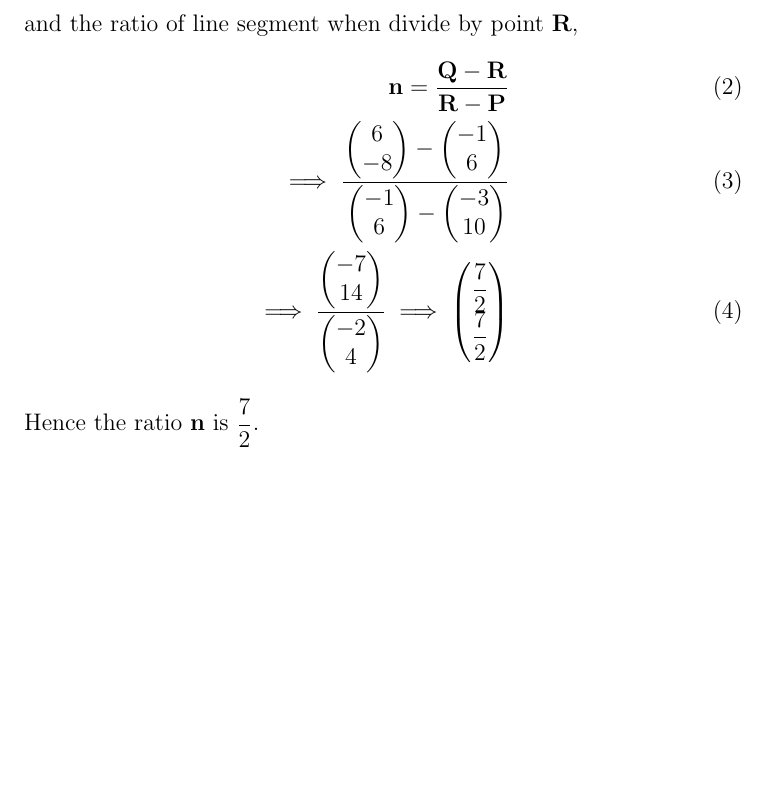
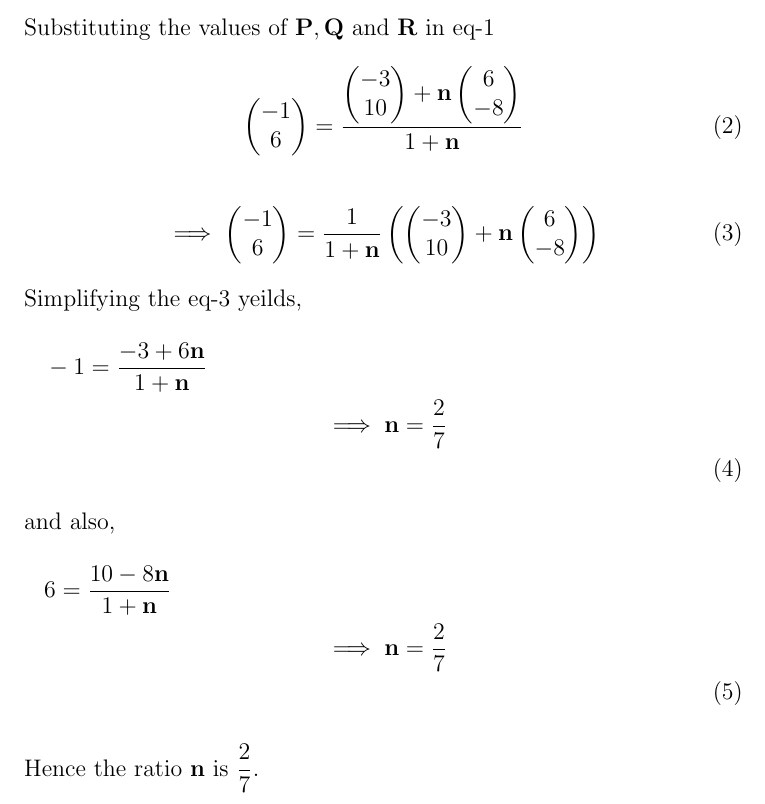
Before and after one commit to aruniot099/FWC-1, a LaTeX document (vector-algebra/10.7.2.4/solution.tex): part of page 2 of 3, cut at the place of the change, the shorter picture padded with empty space. The pictures show the PDF file vector-algebra/10.7.2.4/solution.pdf that the author committed with the source.

Commit message:
Add files via upload

```diff
--- a/vector-algebra/10.7.2.4/solution.tex
+++ b/vector-algebra/10.7.2.4/solution.tex
@@ -69,14 +69,10 @@ This is Problem-4 from Exercise 7.2
 
 Using section formula,
 \begin{align}
-	 \vec{R}=\frac{\vec{Q}+n\vec{P}}{1+n}
+	 \vec{R}=\frac{\vec{Q}+\vec{n}\vec{P}}{1+n}
 \end{align}
-and the ratio of line segment when divide by point $\vec{R}$,
+Substituting the values of $\vec{P},\vec{Q}$ and $\vec{R}$ in eq-1
 \begin{align}
-\vec{n}=\frac{\vec{Q}-\vec{R}}{\vec{R}-\vec{P}}
-\\
-	 \implies \frac{\myvec{6\\-8}-\myvec{-1\\6}}{•\myvec{-1\\6}-\myvec{-3\\10}}\\
-	 \implies \frac{\myvec{-7\\14}}{\myvec{-2\\4}}
-	 \implies \myvec{\dfrac{7}{2} 	\\ \dfrac{7}{2}}
+	 \myvec{-1\\6}=\frac{{\myvec{-3\\10}+\vec{n}\myvec{6\\-8}}}{1+\vec{n}}
 \end{align}
-Hence the ratio $\vec{n}$ is $\dfrac{7}{2}$.
+\begin{align}
@@ -83,3 +89,8 @@ Hence the ratio $\vec{n}$ is $\dfrac{7}{2}$.
+	  \implies \vec{n}=\frac{2}{7}\\
+\end{multline}
+
+
+Hence the ratio $\vec{n}$ is $\dfrac{2}{7}$.
 \begin{figure}[!h]
  \begin{center}
   \includegraphics[width=\columnwidth]{figs/Figure_1.png}
```
Also changed, not shown: vector-algebra/10.7.2.4/solution.pdf, vector-algebra/10.7.2.4/solution.tex (10 more changed lines), 1 other file.
